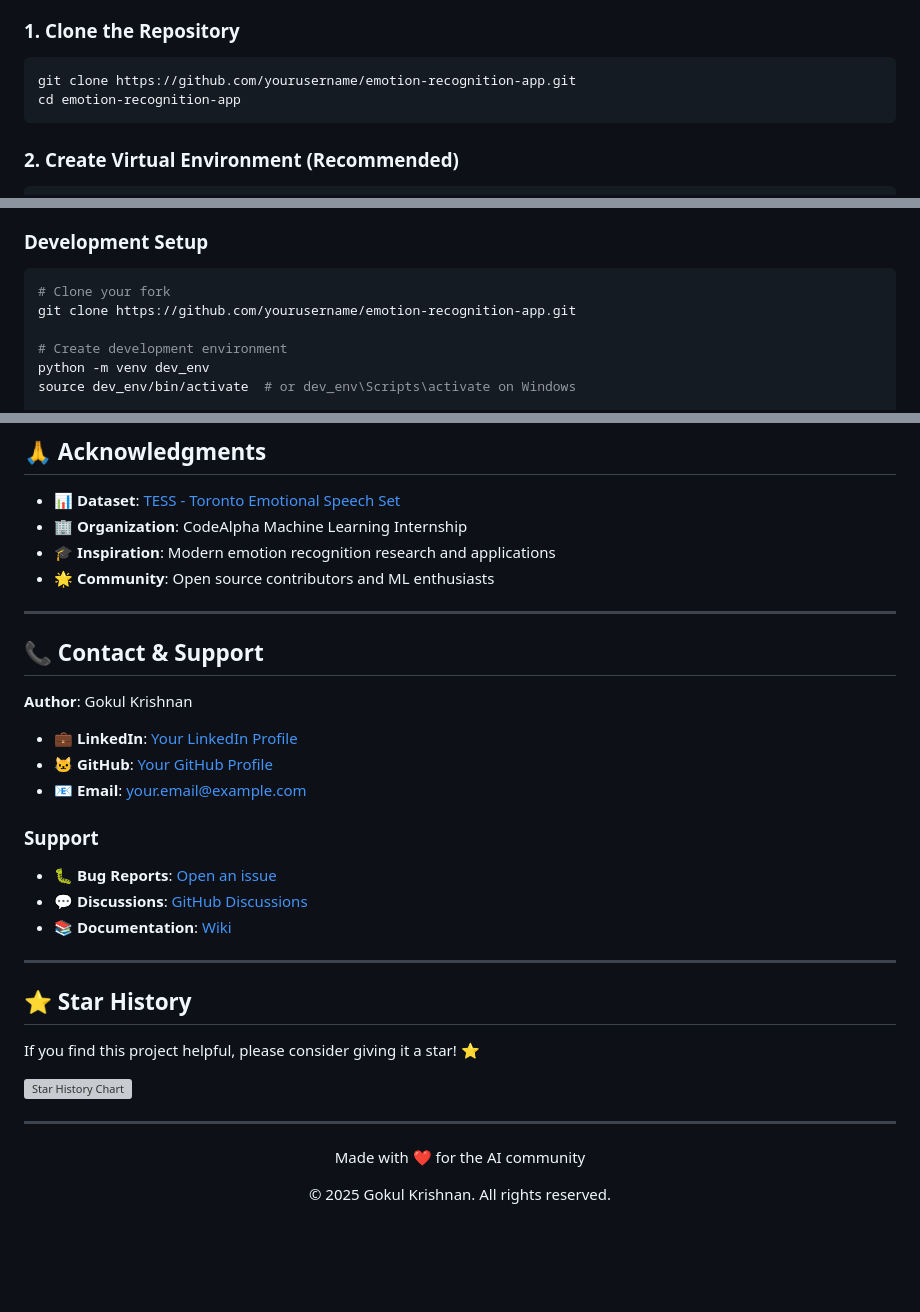
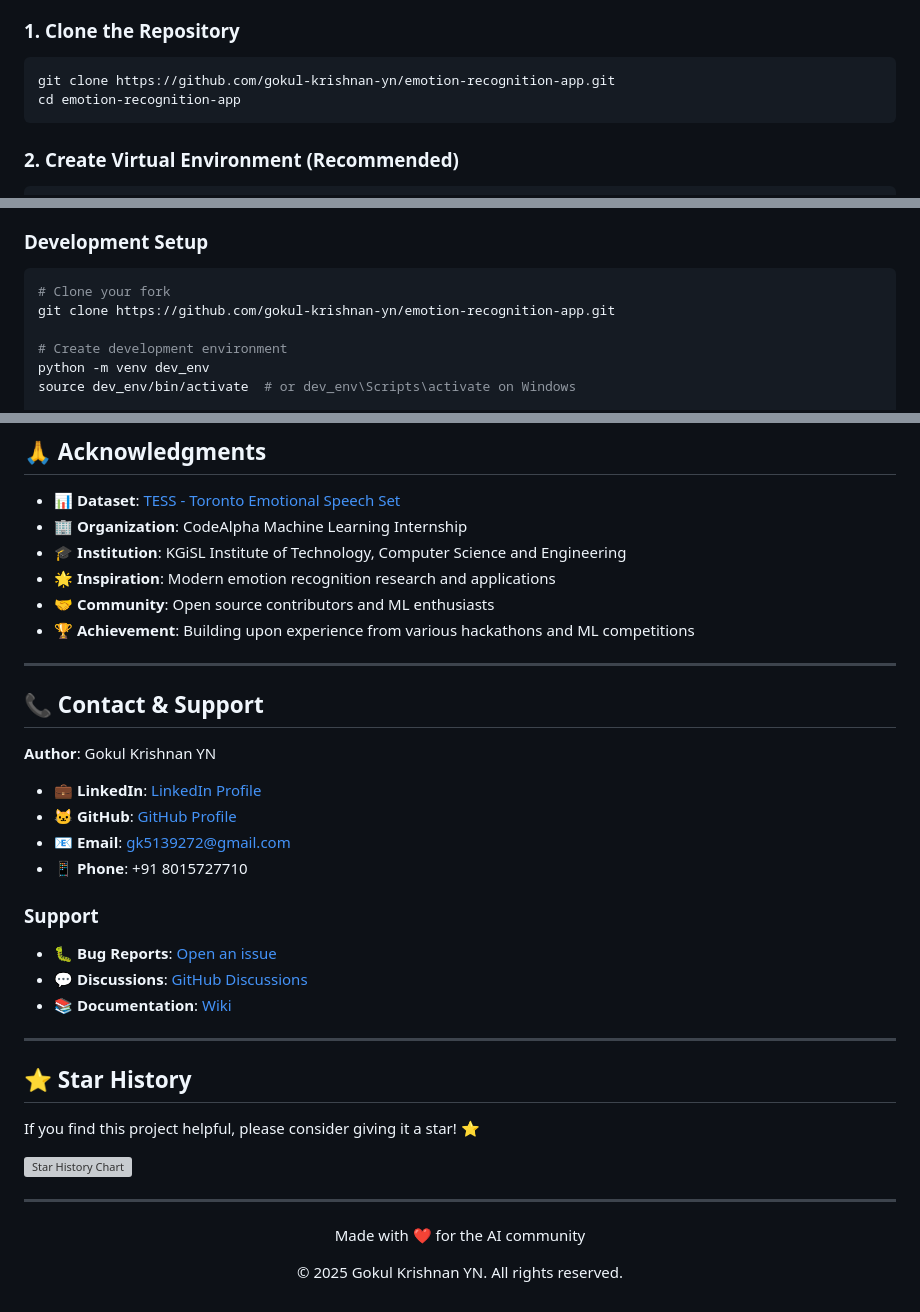
Before and after one commit to Krishjunier/Speech-Emotion-Recognition-using-Deep-Learning, a Markdown page: README.md, 3 parts joined by grey strips. Rendered like a GitHub page; blank space fills up the shorter version; grey boxes are pictures that could not be loaded.

````diff
--- a/README.md
+++ b/README.md
@@ -91,7 +91,7 @@ emotion_app/
 
 ### 1. Clone the Repository
 ```bash
-git clone https://github.com/yourusername/emotion-recognition-app.git
+git clone https://github.com/gokul-krishnan-yn/emotion-recognition-app.git
 cd emotion-recognition-app
 ```
 
@@ -288,7 +288,7 @@ We welcome contributions! Please follow these steps:
 ### Development Setup
 ```bash
 # Clone your fork
-git clone https://github.com/yourusername/emotion-recognition-app.git
+git clone https://github.com/gokul-krishnan-yn/emotion-recognition-app.git
 
 # Create development environment
 python -m venv dev_env
@@ -390,17 +390,20 @@ SOFTWARE.
 
 - 📊 **Dataset**: [TESS - Toronto Emotional Speech Set](https://tspace.library.utoronto.ca/handle/1807/24487)
 - 🏢 **Organization**: CodeAlpha Machine Learning Internship
-- 🎓 **Inspiration**: Modern emotion recognition research and applications
-- 🌟 **Community**: Open source contributors and ML enthusiasts
+- 🎓 **Institution**: KGiSL Institute of Technology, Computer Science and Engineering
+- 🌟 **Inspiration**: Modern emotion recognition research and applications
+- 🤝 **Community**: Open source contributors and ML enthusiasts
+- 🏆 **Achievement**: Building upon experience from various hackathons and ML competitions
 
 ---
 
 ## 📞 Contact & Support
 
-**Author**: Gokul Krishnan
+**Author**: Gokul Krishnan YN
 
-- 💼 **LinkedIn**: [Your LinkedIn Profile](https://linkedin.com/in/your-profile)
-- 🐱 **GitHub**: [Your GitHub Profile](https://github.com/your-username)
-- 📧 **Email**: your.email@example.com
+- 💼 **LinkedIn**: [LinkedIn Profile](https://linkedin.com/in/gokul-krishnan-yn)
+- 🐱 **GitHub**: [GitHub Profile](https://github.com/gokul-krishnan-yn)
+- 📧 **Email**: gk5139272@gmail.com
+- 📱 **Phone**: +91 8015727710
 
 ### Support
@@ -420,5 +423,5 @@ If you find this project helpful, please consider giving it a star! ⭐
 
 <div align="center">
   <p>Made with ❤️ for the AI community</p>
-  <p>© 2025 Gokul Krishnan. All rights reserved.</p>
+  <p>© 2025 Gokul Krishnan YN. All rights reserved.</p>
 </div>
````
Also changed, not shown: other parts of README.md (+5 -5 lines).
